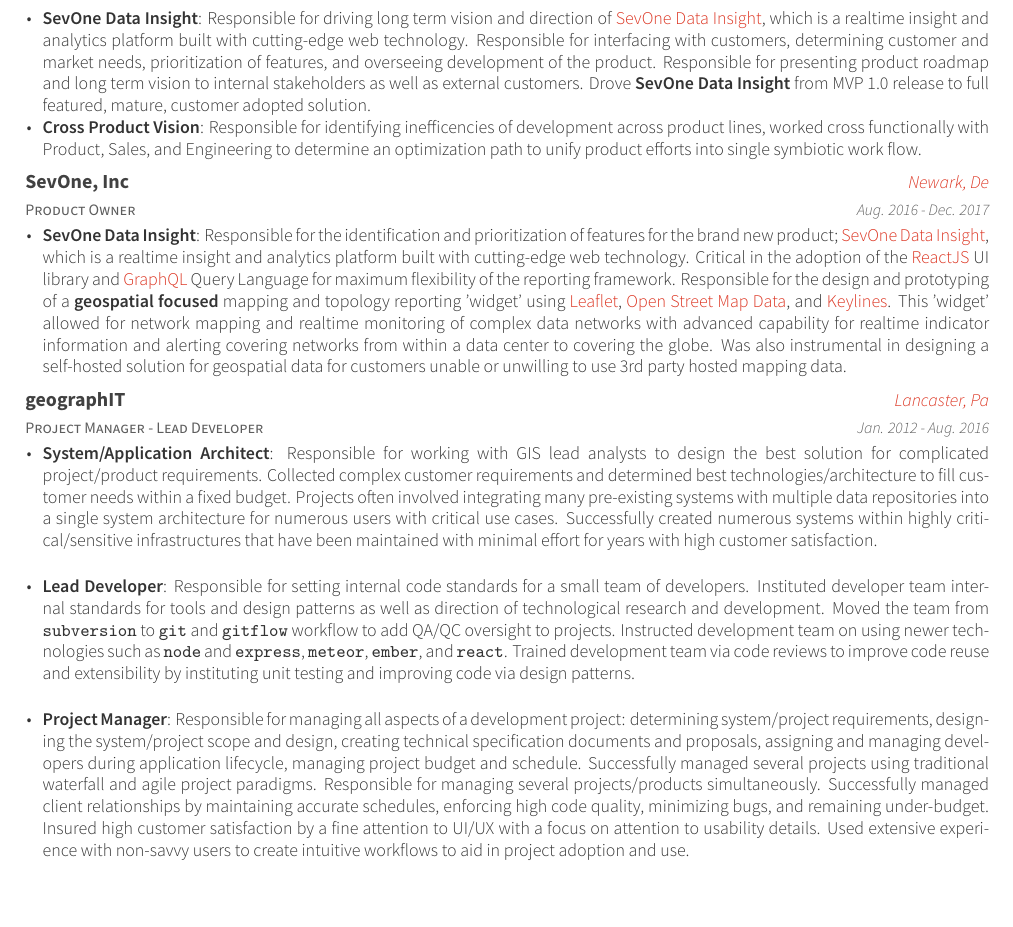
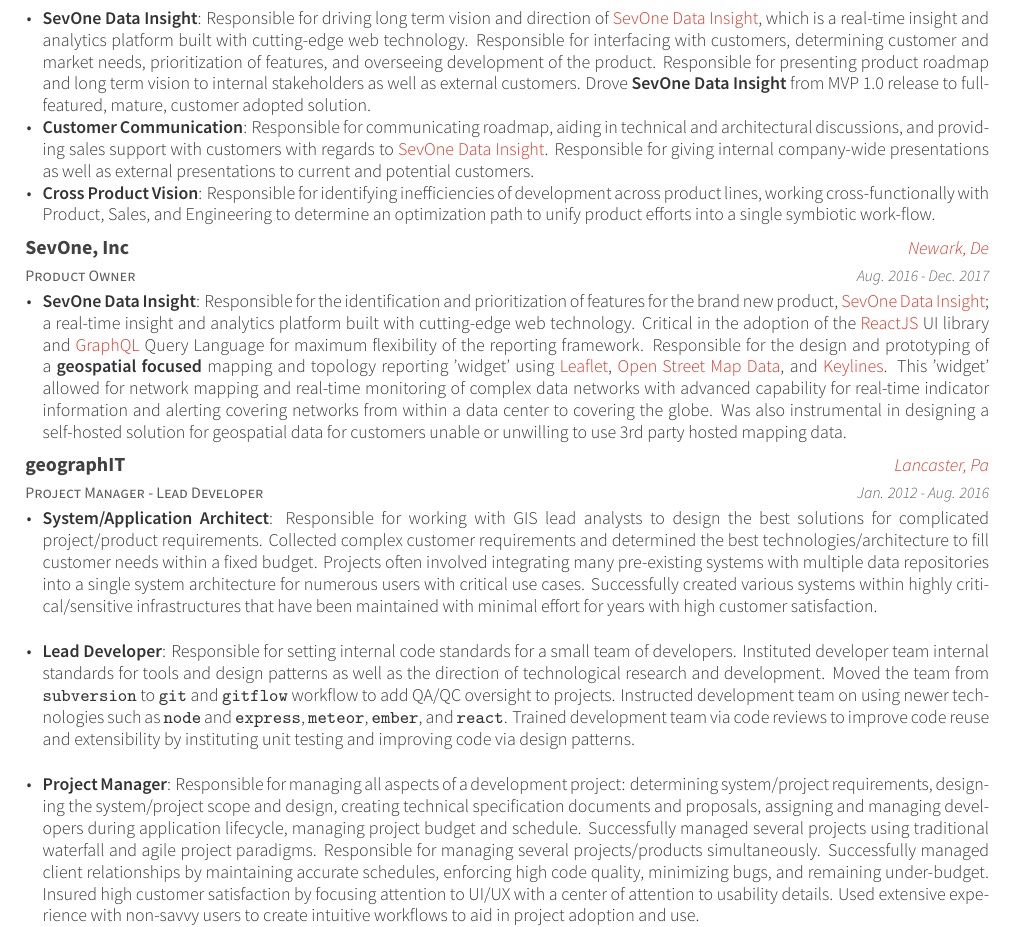
Before and after one commit to rjfisher/tex-resume, a LaTeX CV (src/resume.tex, which reads src/resume/experience.tex): part of page 1 of 4, cut so that both start at the same text, the shorter picture padded with empty space. Compiled offline with XeLaTeX.

Commit message:
Updated Resume for 2019

```diff
--- a/src/resume/experience.tex
+++ b/src/resume/experience.tex
@@ -7,8 +7,9 @@
     {Jan. 2018 - PRESENT}
     {
       \begin{cvitems}
-        \item{\textbf{SevOne Data Insight}: Responsible for driving long term vision and direction of \href{https://www.sevone.com/sevone-data-insight}{SevOne Data Insight}, which is a realtime insight and analytics platform built with cutting-edge web technology.  Responsible for interfacing with customers, determining customer and market needs, prioritization of features, and overseeing development of the product.  Responsible for presenting product roadmap and long term vision to internal stakeholders as well as external customers.  Drove \textbf{SevOne Data Insight} from MVP 1.0 release to full featured, mature, customer adopted solution.}
-        \item{\textbf{Cross Product Vision}: Responsible for identifying inefficencies of development across product lines, worked cross functionally with Product, Sales, and Engineering to determine an optimization path to unify product efforts into single symbiotic work flow.}
+        \item{\textbf{SevOne Data Insight}: Responsible for driving long term vision and direction of \href{https://www.sevone.com/sevone-data-insight}{SevOne Data Insight}, which is a real-time insight and analytics platform built with cutting-edge web technology.  Responsible for interfacing with customers, determining customer and market needs, prioritization of features, and overseeing development of the product.  Responsible for presenting product roadmap and long term vision to internal stakeholders as well as external customers.  Drove \textbf{SevOne Data Insight} from MVP 1.0 release to full-featured, mature, customer adopted solution.}
+        \item{\textbf{Customer Communication}: Responsible for communicating roadmap, aiding in technical and architectural discussions, and providing sales support with customers with regards to \href{https://www.sevone.com/sevone-data-insight}{SevOne Data Insight}.  Responsible for giving internal company-wide presentations as well as external presentations to current and potential customers.}
+        \item{\textbf{Cross Product Vision}: Responsible for identifying inefficiencies of development across product lines, working cross-functionally with Product, Sales, and Engineering to determine an optimization path to unify product efforts into a single symbiotic work-flow.}
       \end{cvitems}
     }
 
@@ -19,7 +20,7 @@
     {Aug. 2016 - Dec. 2017}
     {
       \begin{cvitems}
-        \item{\textbf{SevOne Data Insight}: Responsible for the identification and prioritization of features for the brand new product; \href{https://www.sevone.com/sevone-data-insight}{SevOne Data Insight}, which is a realtime insight and analytics platform built with cutting-edge web technology.  Critical in the adoption of the \href{http://reactjs.org}{ReactJS} UI library and \href{http://graphql.org}{GraphQL} Query Language for maximum flexibility of the reporting framework. Responsible for the design and prototyping of a \textbf{geospatial focused} mapping and topology reporting 'widget' using \href{http://www.leaflet.org}{Leaflet}, \href{http://www.openstreetmap.org}{Open Street Map Data}, and \href{http://www.keylines.com}{Keylines}.  This 'widget' allowed for network mapping and realtime monitoring of complex data networks with advanced capability for realtime indicator information and alerting covering networks from within a data center to covering the globe. Was also instrumental in designing a self-hosted solution for geospatial data for customers unable or unwilling to use 3rd party hosted mapping data.}
+        \item{\textbf{SevOne Data Insight}: Responsible for the identification and prioritization of features for the brand new product, \href{https://www.sevone.com/sevone-data-insight}{SevOne Data Insight}; a real-time insight and analytics platform built with cutting-edge web technology.  Critical in the adoption of the \href{http://reactjs.org}{ReactJS} UI library and \href{http://graphql.org}{GraphQL} Query Language for maximum flexibility of the reporting framework. Responsible for the design and prototyping of a \textbf{geospatial focused} mapping and topology reporting 'widget' using \href{http://www.leaflet.org}{Leaflet}, \href{http://www.openstreetmap.org}{Open Street Map Data}, and \href{http://www.keylines.com}{Keylines}.  This 'widget' allowed for network mapping and real-time monitoring of complex data networks with advanced capability for real-time indicator information and alerting covering networks from within a data center to covering the globe. Was also instrumental in designing a self-hosted solution for geospatial data for customers unable or unwilling to use 3rd party hosted mapping data.}
       \end{cvitems}
     }
 
@@ -30,11 +31,11 @@
     {Jan. 2012 - Aug. 2016}
     {
       \begin{cvitems}
-        \item{\textbf{System/Application Architect}: Responsible for working with GIS lead analysts to design the best solution for complicated project/product requirements. Collected complex customer requirements and determined best technologies/architecture to fill customer needs within a fixed budget.  Projects often involved integrating many pre-existing systems with multiple data repositories into a single system architecture for numerous users with critical use cases. Successfully created numerous systems within highly critical/sensitive infrastructures that have been maintained with minimal effort for years with high customer satisfaction. }
+        \item{\textbf{System/Application Architect}: Responsible for working with GIS lead analysts to design the best solutions for complicated project/product requirements. Collected complex customer requirements and determined the best technologies/architecture to fill customer needs within a fixed budget.  Projects often involved integrating many pre-existing systems with multiple data repositories into a single system architecture for numerous users with critical use cases. Successfully created various systems within highly critical/sensitive infrastructures that have been maintained with minimal effort for years with high customer satisfaction. }
         \bigskip
-        \item{\textbf{Lead Developer}: Responsible for setting internal code standards for a small team of developers.  Instituted developer team internal standards for tools and design patterns as well as direction of technological research and development.  Moved the team from \texttt{subversion} to \texttt{git} and \texttt{gitflow} workflow to add QA/QC oversight to projects.  Instructed development team on using newer technologies such as \texttt{node} and \texttt{express}, \texttt{meteor}, \texttt{ember}, and \texttt{react}.  Trained development team via code reviews to improve code reuse and extensibility by instituting unit testing and improving code via design patterns. }
+        \item{\textbf{Lead Developer}: Responsible for setting internal code standards for a small team of developers.  Instituted developer team internal standards for tools and design patterns as well as the direction of technological research and development.  Moved the team from \texttt{subversion} to \texttt{git} and \texttt{gitflow} workflow to add QA/QC oversight to projects.  Instructed development team on using newer technologies such as \texttt{node} and \texttt{express}, \texttt{meteor}, \texttt{ember}, and \texttt{react}.  Trained development team via code reviews to improve code reuse and extensibility by instituting unit testing and improving code via design patterns. }
         \bigskip
-        \item{\textbf{Project Manager}: Responsible for managing all aspects of a development project: determining system/project requirements, designing the system/project scope and design, creating technical specification documents and proposals, assigning and managing developers during application lifecycle, managing project budget and schedule.  Successfully managed several projects using traditional waterfall and agile project paradigms.  Responsible for managing several projects/products simultaneously.  Successfully managed client relationships by maintaining accurate schedules, enforcing high code quality, minimizing bugs, and remaining under-budget. Insured high customer satisfaction by a fine attention to UI/UX with a focus on attention to usability details.  Used extensive experience with non-savvy users to create intuitive workflows to aid in project adoption and use. }
+        \item{\textbf{Project Manager}: Responsible for managing all aspects of a development project: determining system/project requirements, designing the system/project scope and design, creating technical specification documents and proposals, assigning and managing developers during application lifecycle, managing project budget and schedule.  Successfully managed several projects using traditional waterfall and agile project paradigms.  Responsible for managing several projects/products simultaneously.  Successfully managed client relationships by maintaining accurate schedules, enforcing high code quality, minimizing bugs, and remaining under-budget. Insured high customer satisfaction by focusing attention to UI/UX with a center of attention to usability details.  Used extensive experience with non-savvy users to create intuitive workflows to aid in project adoption and use. }
       \end{cvitems}
     }
   \cventry
```
Also changed, not shown: src/resume.pdf, src/resume/experience.tex (4 more changed lines).
